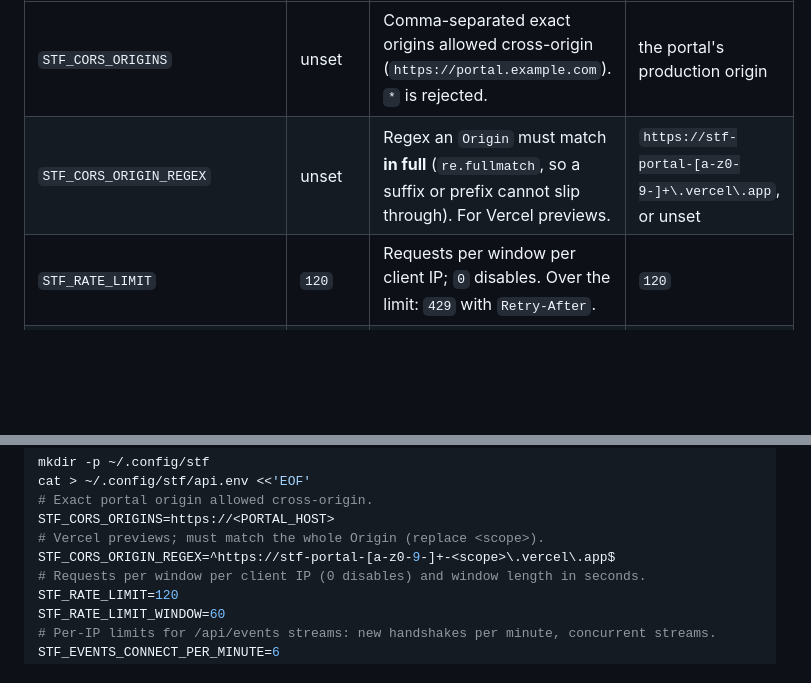
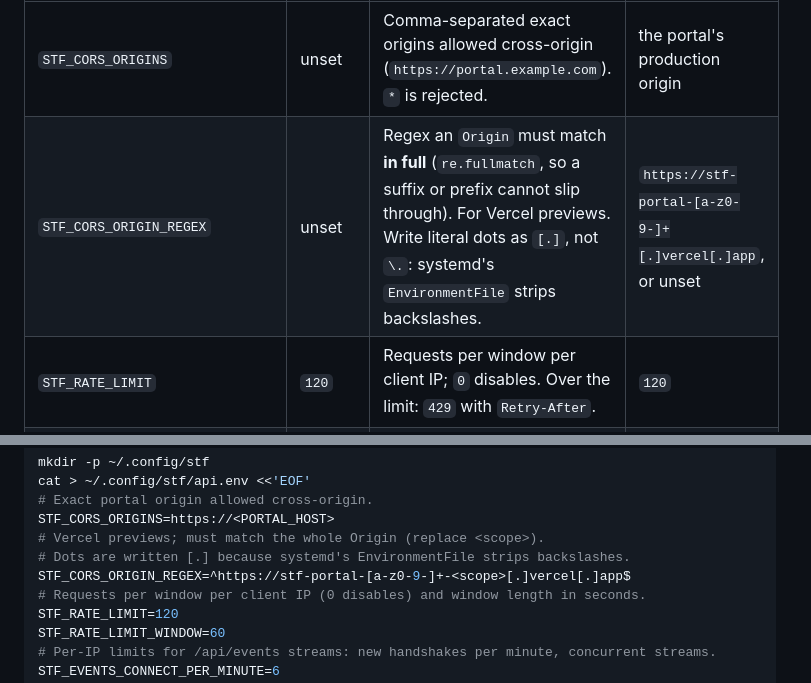
Before and after one commit to nphuoctho/stock-trend-forecasting, a Markdown page: README.md, 2 parts joined by grey strips. GitHub-like rendering; blank space fills up the shorter version.

Commit message:
Docs: avoid backslashes in EnvironmentFile CORS regex

```diff
--- a/README.md
+++ b/README.md
@@ -407,7 +407,7 @@ server with an error instead of silently loosening a limit.
 | Variable | Default | Meaning | Recommended in production |
 | --- | --- | --- | --- |
 | `STF_CORS_ORIGINS` | unset | Comma-separated exact origins allowed cross-origin (`https://portal.example.com`). `*` is rejected. | the portal's production origin |
-| `STF_CORS_ORIGIN_REGEX` | unset | Regex an `Origin` must match **in full** (`re.fullmatch`, so a suffix or prefix cannot slip through). For Vercel previews. | `https://stf-portal-[a-z0-9-]+\.vercel\.app`, or unset |
+| `STF_CORS_ORIGIN_REGEX` | unset | Regex an `Origin` must match **in full** (`re.fullmatch`, so a suffix or prefix cannot slip through). For Vercel previews. Write literal dots as `[.]`, not `\.`: systemd's `EnvironmentFile` strips backslashes. | `https://stf-portal-[a-z0-9-]+[.]vercel[.]app`, or unset |
 | `STF_RATE_LIMIT` | `120` | Requests per window per client IP; `0` disables. Over the limit: `429` with `Retry-After`. | `120` |
 | `STF_RATE_LIMIT_WINDOW` | `60` | Window length in seconds. | `60` |
 | `STF_EVENTS_CONNECT_PER_MINUTE` | `6` | Extra per-IP limit on new `/api/events` stream handshakes (`429` + `Retry-After` = seconds until a token frees). Applies once the `/api/events` stream endpoint ships; the API does not serve that route yet. | `6` |
@@ -462,7 +462,8 @@ cat > ~/.config/stf/api.env <<'EOF'
 # Exact portal origin allowed cross-origin.
 STF_CORS_ORIGINS=https://<PORTAL_HOST>
 # Vercel previews; must match the whole Origin (replace <scope>).
-STF_CORS_ORIGIN_REGEX=^https://stf-portal-[a-z0-9-]+-<scope>\.vercel\.app$
+# Dots are written [.] because systemd's EnvironmentFile strips backslashes.
+STF_CORS_ORIGIN_REGEX=^https://stf-portal-[a-z0-9-]+-<scope>[.]vercel[.]app$
 # Requests per window per client IP (0 disables) and window length in seconds.
 STF_RATE_LIMIT=120
 STF_RATE_LIMIT_WINDOW=60
```
